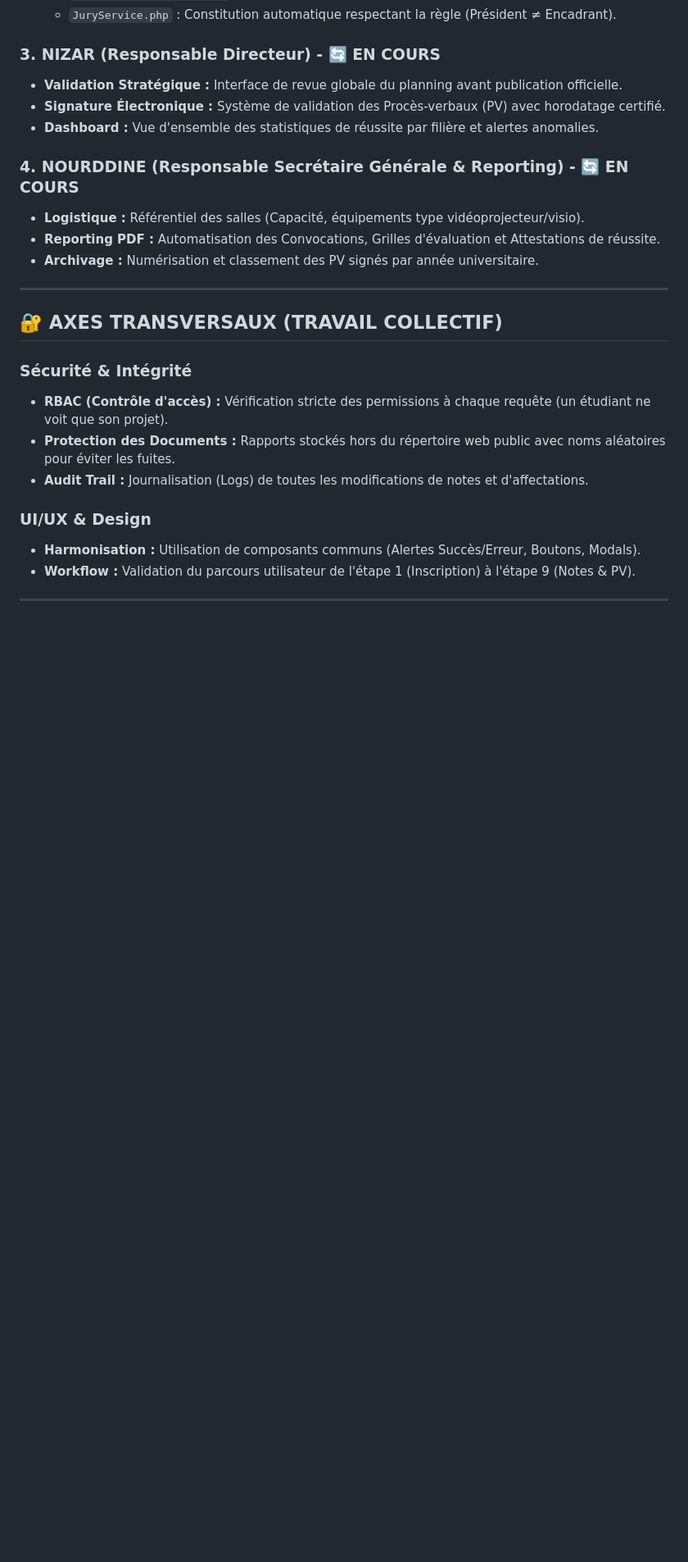
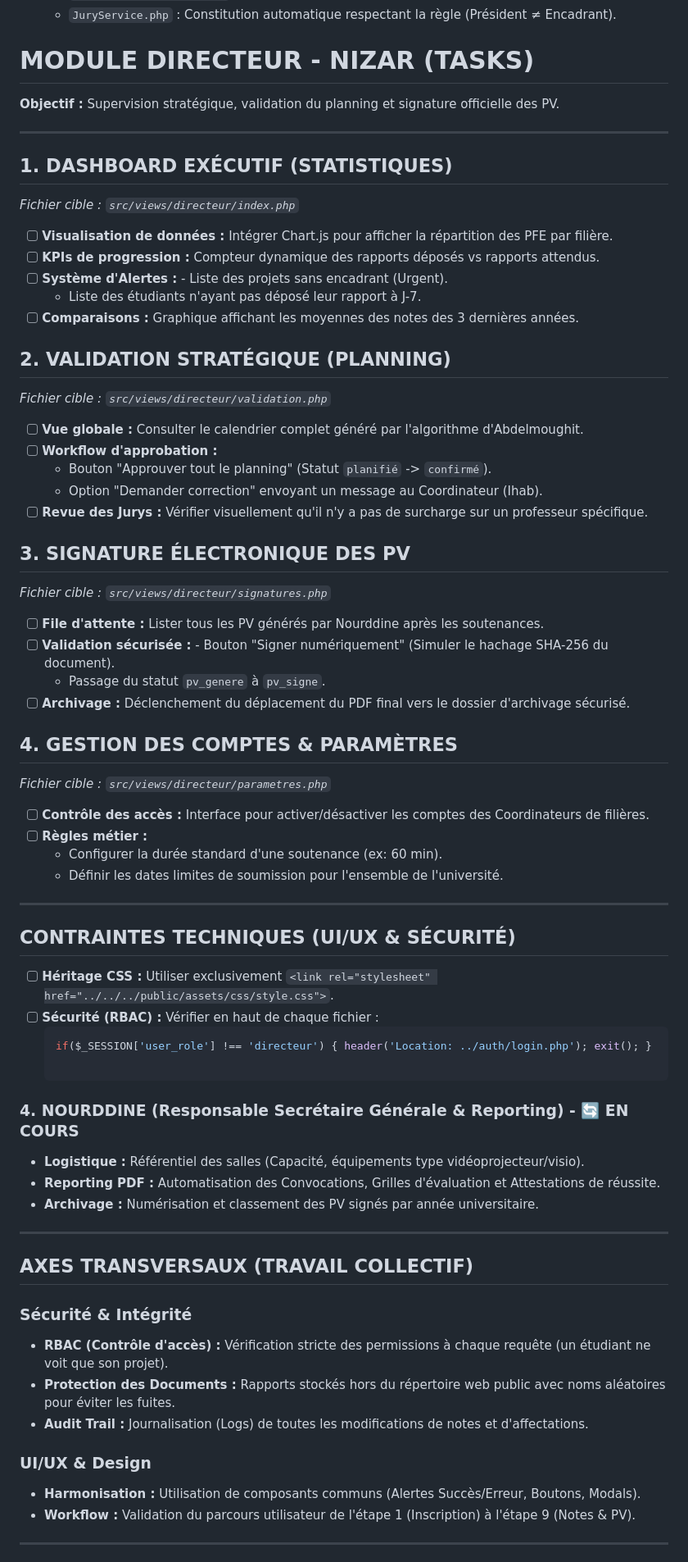
Before and after one commit to ZTMY0/Gestion-Soutenances, a Markdown page: TASKS.md, the part around one of its changes. Shown at 82% size. Rendered like a GitHub page; blank space fills up the shorter version.

Commit message:
Refactor TASKS.md for clarity and structure

````diff
--- a/TASKS.md
+++ b/TASKS.md
@@ -32,10 +32,49 @@
     * `PlanificationService.php` : Génération de planning sans conflits (salle/prof/étudiant).
     * `JuryService.php` : Constitution automatique respectant la règle (Président ≠ Encadrant).
 
-### 3. NIZAR (Responsable Directeur) - 🔄 EN COURS
-* **Validation Stratégique :** Interface de revue globale du planning avant publication officielle.
-* **Signature Électronique :** Système de validation des Procès-verbaux (PV) avec horodatage certifié.
-* **Dashboard :** Vue d'ensemble des statistiques de réussite par filière et alertes anomalies.
+#  MODULE DIRECTEUR - NIZAR (TASKS)
+
+**Objectif :** Supervision stratégique, validation du planning et signature officielle des PV.
+
+---
+
+## 1.  DASHBOARD EXÉCUTIF (STATISTIQUES)
+*Fichier cible : `src/views/directeur/index.php`*
+- [ ] **Visualisation de données :** Intégrer Chart.js pour afficher la répartition des PFE par filière.
+- [ ] **KPIs de progression :** Compteur dynamique des rapports déposés vs rapports attendus.
+- [ ] **Système d'Alertes :** - Liste des projets sans encadrant (Urgent).
+    - Liste des étudiants n'ayant pas déposé leur rapport à J-7.
+- [ ] **Comparaisons :** Graphique affichant les moyennes des notes des 3 dernières années.
+
+## 2.  VALIDATION STRATÉGIQUE (PLANNING)
+*Fichier cible : `src/views/directeur/validation.php`*
+- [ ] **Vue globale :** Consulter le calendrier complet généré par l'algorithme d'Abdelmoughit.
+- [ ] **Workflow d'approbation :**
+    - Bouton "Approuver tout le planning" (Statut `planifié` -> `confirmé`).
+    - Option "Demander correction" envoyant un message au Coordinateur (Ihab).
+- [ ] **Revue des Jurys :** Vérifier visuellement qu'il n'y a pas de surcharge sur un professeur spécifique.
+
+## 3.  SIGNATURE ÉLECTRONIQUE DES PV
+*Fichier cible : `src/views/directeur/signatures.php`*
+- [ ] **File d'attente :** Lister tous les PV générés par Nourddine après les soutenances.
+- [ ] **Validation sécurisée :** - Bouton "Signer numériquement" (Simuler le hachage SHA-256 du document).
+    - Passage du statut `pv_genere` à `pv_signe`.
+- [ ] **Archivage :** Déclenchement du déplacement du PDF final vers le dossier d'archivage sécurisé.
+
+## 4.  GESTION DES COMPTES & PARAMÈTRES
+*Fichier cible : `src/views/directeur/parametres.php`*
+- [ ] **Contrôle des accès :** Interface pour activer/désactiver les comptes des Coordinateurs de filières.
+- [ ] **Règles métier :**
+    - Configurer la durée standard d'une soutenance (ex: 60 min).
+    - Définir les dates limites de soumission pour l'ensemble de l'université.
+
+---
+
+##  CONTRAINTES TECHNIQUES (UI/UX & SÉCURITÉ)
+- [ ] **Héritage CSS :** Utiliser exclusivement `<link rel="stylesheet" href="../../../public/assets/css/style.css">`.
+- [ ] **Sécurité (RBAC) :** Vérifier en haut de chaque fichier :
+  ```php
+  if($_SESSION['user_role'] !== 'directeur') { header('Location: ../auth/login.php'); exit(); }
 
 ### 4. NOURDDINE (Responsable Secrétaire Générale & Reporting) - 🔄 EN COURS
 * **Logistique :** Référentiel des salles (Capacité, équipements type vidéoprojecteur/visio).
@@ -44,7 +83,7 @@
 
 ---
 
-## 🔐 AXES TRANSVERSAUX (TRAVAIL COLLECTIF)
+##  AXES TRANSVERSAUX (TRAVAIL COLLECTIF)
 
 ### **Sécurité & Intégrité**
 * **RBAC (Contrôle d'accès) :** Vérification stricte des permissions à chaque requête (un étudiant ne voit que son projet).
````
Also changed, not shown: other parts of TASKS.md (+4 -4 lines).
